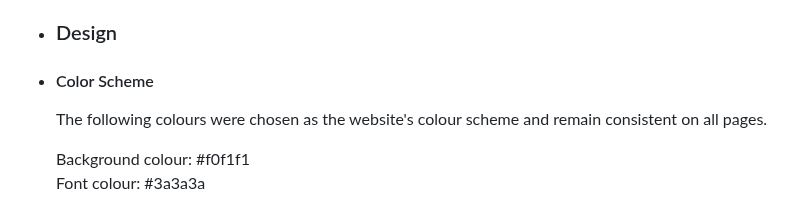
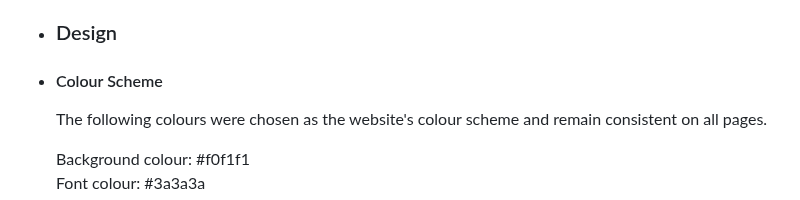
Before and after one commit to UkCoder165/gymflex, a Markdown page: README.md, the part around the change. Drawn GitHub-style.

```diff
--- a/README.md
+++ b/README.md
@@ -44,7 +44,7 @@ devices to ensure that navigation is easy for existing and new visitors to the g
  -  ### Design
 
 
-   - #### Color Scheme
+   - #### Colour Scheme
      The following colours were chosen as the website's colour scheme and remain consistent on all pages.
 
        Background colour: #f0f1f1
```
